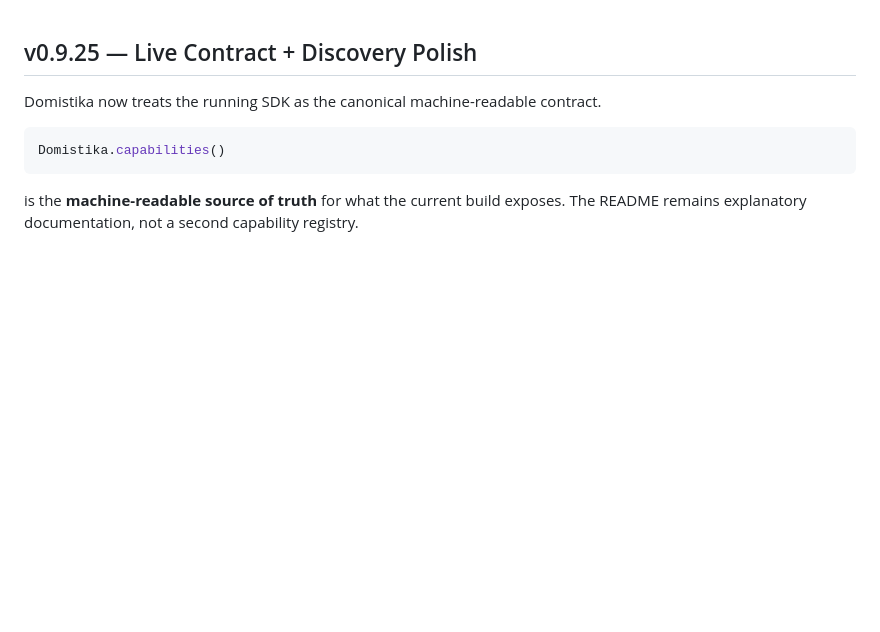
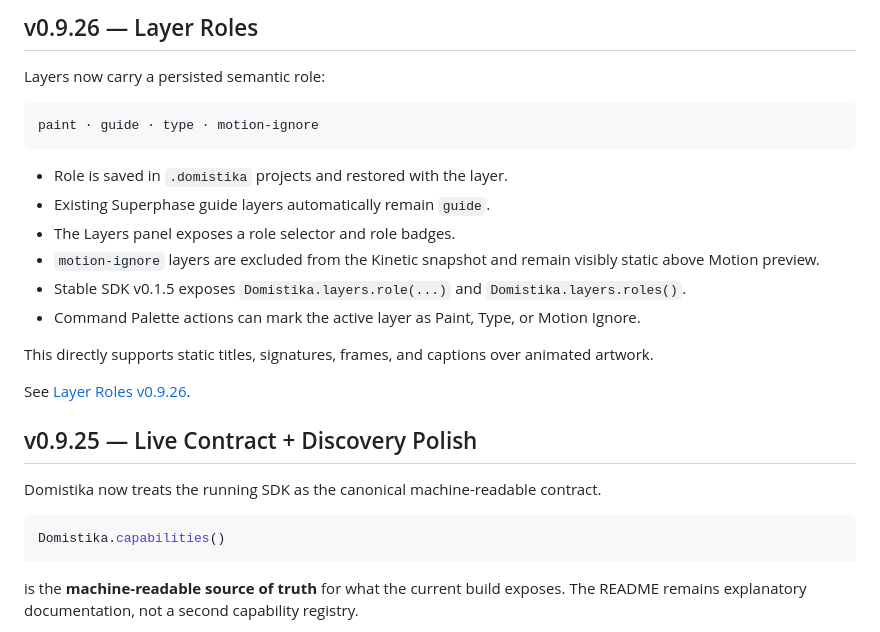
Before and after one commit to MichaelWave369/Domistika, a Markdown page: README.md, the part around the change. Rendered like a GitHub page; blank space fills up the shorter version.

Commit message:
docs: introduce semantic layer roles

````diff
--- a/README.md
+++ b/README.md
@@ -1,3 +1,22 @@
+## v0.9.26 — Layer Roles
+
+Layers now carry a persisted semantic role:
+
+```text
+paint · guide · type · motion-ignore
+```
+
+- Role is saved in `.domistika` projects and restored with the layer.
+- Existing Superphase guide layers automatically remain `guide`.
+- The Layers panel exposes a role selector and role badges.
+- `motion-ignore` layers are excluded from the Kinetic snapshot and remain visibly static above Motion preview.
+- Stable SDK v0.1.5 exposes `Domistika.layers.role(...)` and `Domistika.layers.roles()`.
+- Command Palette actions can mark the active layer as Paint, Type, or Motion Ignore.
+
+This directly supports static titles, signatures, frames, and captions over animated artwork.
+
+See [Layer Roles v0.9.26](docs/LAYER_ROLES_V0926.md).
+
 ## v0.9.25 — Live Contract + Discovery Polish
 
 Domistika now treats the running SDK as the canonical machine-readable contract.
````
